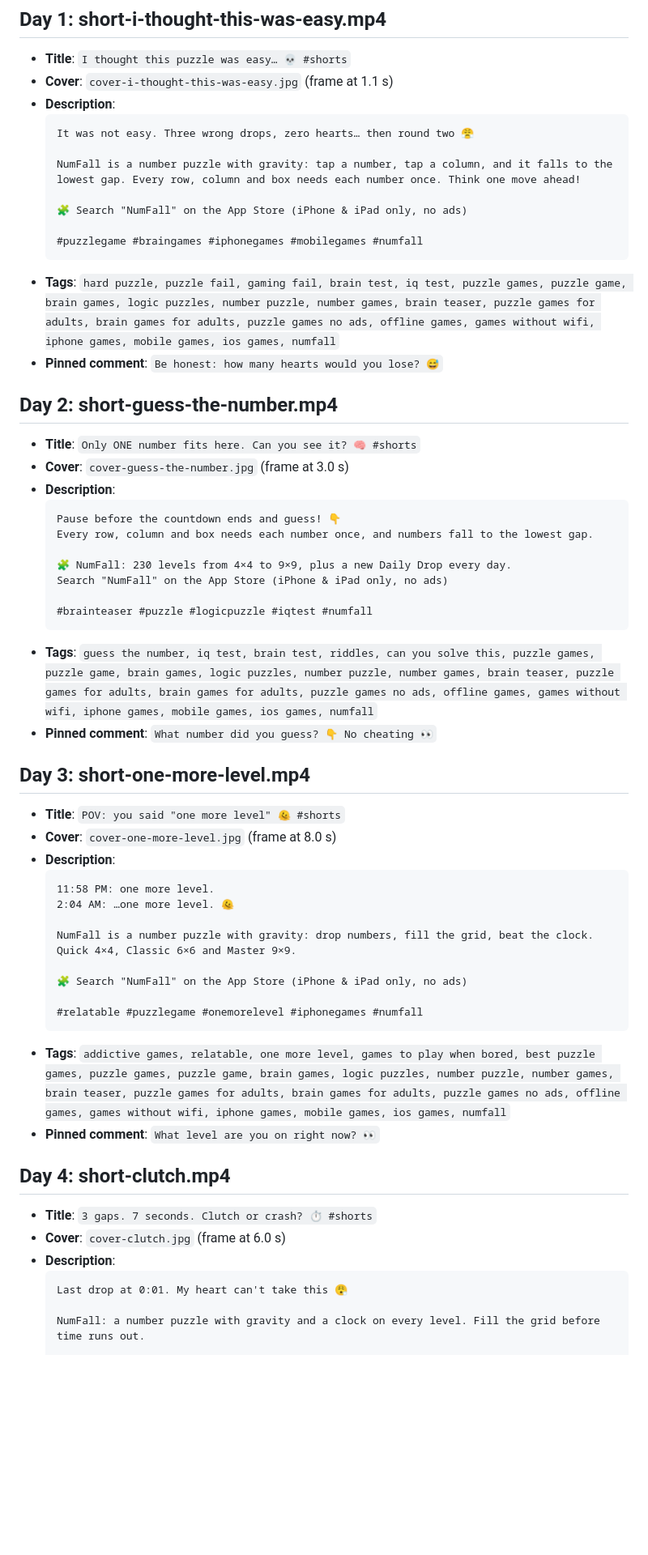
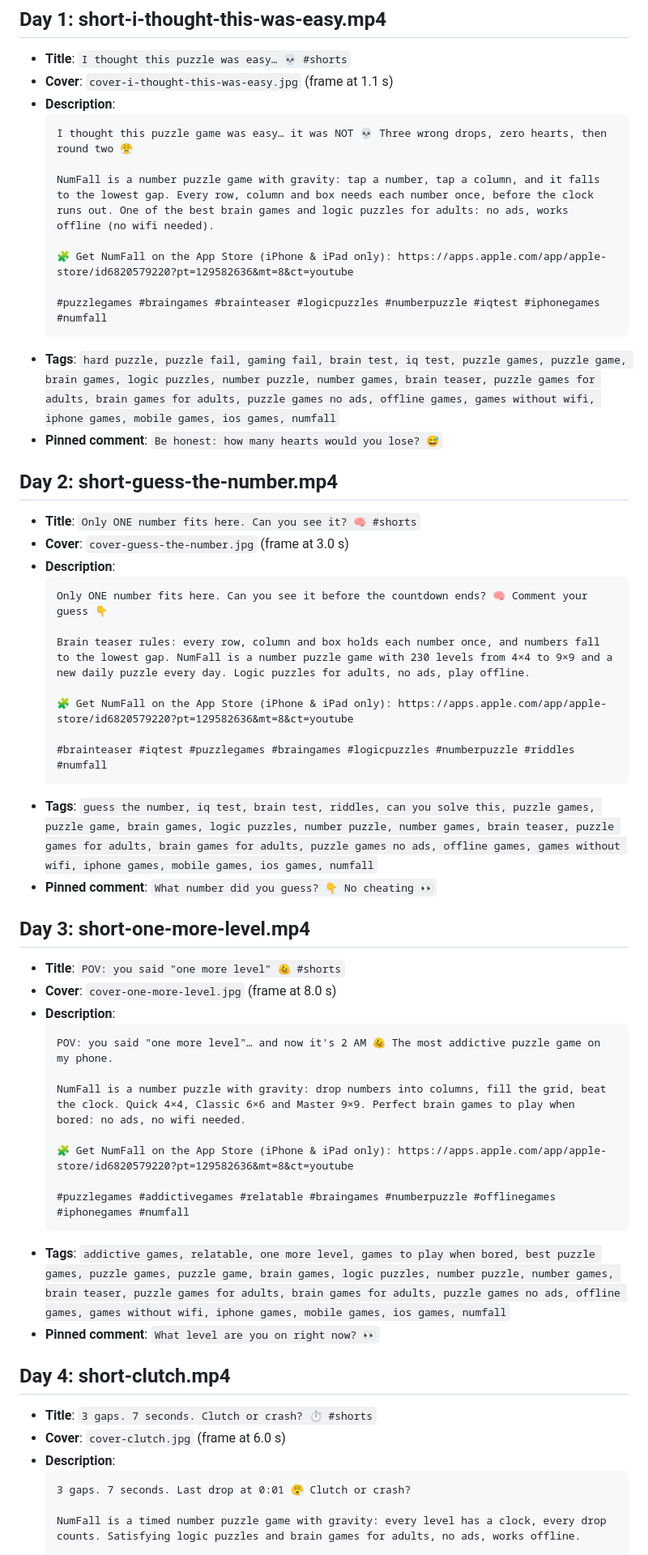
Before and after one commit to ramcc007/iphone-app, a Markdown page: docs/YOUTUBE_SHORTS.md, the part around one of its changes. Shown at 81% size. Drawn GitHub-style; blank space fills up the shorter version.

Commit message:
Shorts kit: keyword-rich descriptions with search hashtags and the tracked App Store link
Co-Authored-By: Claude Opus 5.5 <noreply@anthropic.com>
Claude-Session: https://claude.ai/code/session_01N7ABw8mDiXLYhugrPKMeaD

````diff
--- a/docs/YOUTUBE_SHORTS.md
+++ b/docs/YOUTUBE_SHORTS.md
@@ -49,13 +49,13 @@ Post one a day, in the order below. Best times for a US + UK audience: **6:30-8:
 - **Cover**: `cover-i-thought-this-was-easy.jpg` (frame at 1.1 s)
 - **Description**:
   ```
-  It was not easy. Three wrong drops, zero hearts… then round two 😤
+  I thought this puzzle game was easy… it was NOT 💀 Three wrong drops, zero hearts, then round two 😤
 
-  NumFall is a number puzzle with gravity: tap a number, tap a column, and it falls to the lowest gap. Every row, column and box needs each number once. Think one move ahead!
+  NumFall is a number puzzle game with gravity: tap a number, tap a column, and it falls to the lowest gap. Every row, column and box needs each number once, before the clock runs out. One of the best brain games and logic puzzles for adults: no ads, works offline (no wifi needed).
 
-  🧩 Search "NumFall" on the App Store (iPhone & iPad only, no ads)
+  🧩 Get NumFall on the App Store (iPhone & iPad only): https://apps.apple.com/app/apple-store/id6820579220?pt=129582636&mt=8&ct=youtube
 
-  #puzzlegame #braingames #iphonegames #mobilegames #numfall
+  #puzzlegames #braingames #brainteaser #logicpuzzles #numberpuzzle #iqtest #iphonegames #numfall
   ```
 - **Tags**: `hard puzzle, puzzle fail, gaming fail, brain test, iq test, puzzle games, puzzle game, brain games, logic puzzles, number puzzle, number games, brain teaser, puzzle games for adults, brain games for adults, puzzle games no ads, offline games, games without wifi, iphone games, mobile games, ios games, numfall`
 - **Pinned comment**: `Be honest: how many hearts would you lose? 😅`
@@ -65,13 +65,13 @@ Post one a day, in the order below. Best times for a US + UK audience: **6:30-8:
 - **Cover**: `cover-guess-the-number.jpg` (frame at 3.0 s)
 - **Description**:
   ```
-  Pause before the countdown ends and guess! 👇
-  Every row, column and box needs each number once, and numbers fall to the lowest gap.
+  Only ONE number fits here. Can you see it before the countdown ends? 🧠 Comment your guess 👇
 
-  🧩 NumFall: 230 levels from 4×4 to 9×9, plus a new Daily Drop every day.
-  Search "NumFall" on the App Store (iPhone & iPad only, no ads)
+  Brain teaser rules: every row, column and box holds each number once, and numbers fall to the lowest gap. NumFall is a number puzzle game with 230 levels from 4×4 to 9×9 and a new daily puzzle every day. Logic puzzles for adults, no ads, play offline.
 
-  #brainteaser #puzzle #logicpuzzle #iqtest #numfall
+  🧩 Get NumFall on the App Store (iPhone & iPad only): https://apps.apple.com/app/apple-store/id6820579220?pt=129582636&mt=8&ct=youtube
+
+  #brainteaser #iqtest #puzzlegames #braingames #logicpuzzles #numberpuzzle #riddles #numfall
   ```
 - **Tags**: `guess the number, iq test, brain test, riddles, can you solve this, puzzle games, puzzle game, brain games, logic puzzles, number puzzle, number games, brain teaser, puzzle games for adults, brain games for adults, puzzle games no ads, offline games, games without wifi, iphone games, mobile games, ios games, numfall`
 - **Pinned comment**: `What number did you guess? 👇 No cheating 👀`
@@ -81,14 +81,13 @@ Post one a day, in the order below. Best times for a US + UK audience: **6:30-8:
 - **Cover**: `cover-one-more-level.jpg` (frame at 8.0 s)
 - **Description**:
   ```
-  11:58 PM: one more level.
-  2:04 AM: …one more level. 🫠
+  POV: you said "one more level"… and now it's 2 AM 🫠 The most addictive puzzle game on my phone.
 
-  NumFall is a number puzzle with gravity: drop numbers, fill the grid, beat the clock. Quick 4×4, Classic 6×6 and Master 9×9.
+  NumFall is a number puzzle with gravity: drop numbers into columns, fill the grid, beat the clock. Quick 4×4, Classic 6×6 and Master 9×9. Perfect brain games to play when bored: no ads, no wifi needed.
 
-  🧩 Search "NumFall" on the App Store (iPhone & iPad only, no ads)
+  🧩 Get NumFall on the App Store (iPhone & iPad only): https://apps.apple.com/app/apple-store/id6820579220?pt=129582636&mt=8&ct=youtube
 
-  #relatable #puzzlegame #onemorelevel #iphonegames #numfall
+  #puzzlegames #addictivegames #relatable #braingames #numberpuzzle #offlinegames #iphonegames #numfall
   ```
 - **Tags**: `addictive games, relatable, one more level, games to play when bored, best puzzle games, puzzle games, puzzle game, brain games, logic puzzles, number puzzle, number games, brain teaser, puzzle games for adults, brain games for adults, puzzle games no ads, offline games, games without wifi, iphone games, mobile games, ios games, numfall`
 - **Pinned comment**: `What level are you on right now? 👀`
@@ -98,7 +97,7 @@ Post one a day, in the order below. Best times for a US + UK audience: **6:30-8:
 - **Cover**: `cover-clutch.jpg` (frame at 6.0 s)
 - **Description**:
   ```
-  Last drop at 0:01. My heart can't take this 😮‍💨
+  3 gaps. 7 seconds. Last drop at 0:01 😮‍💨 Clutch or crash?
 
-  NumFall: a number puzzle with gravity and a clock on every level. Fill the grid before time runs out.
+  NumFall is a timed number puzzle game with gravity: every level has a clock, every drop counts. Satisfying logic puzzles and brain games for adults, no ads, works offline.
 
````
Also changed, not shown: other parts of docs/YOUTUBE_SHORTS.md (+6 -6 lines).
